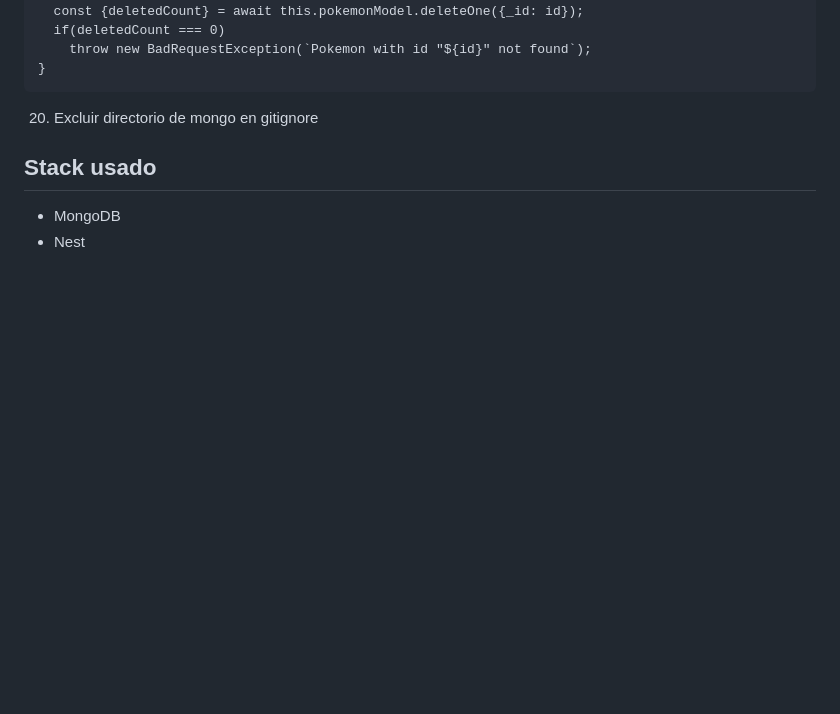
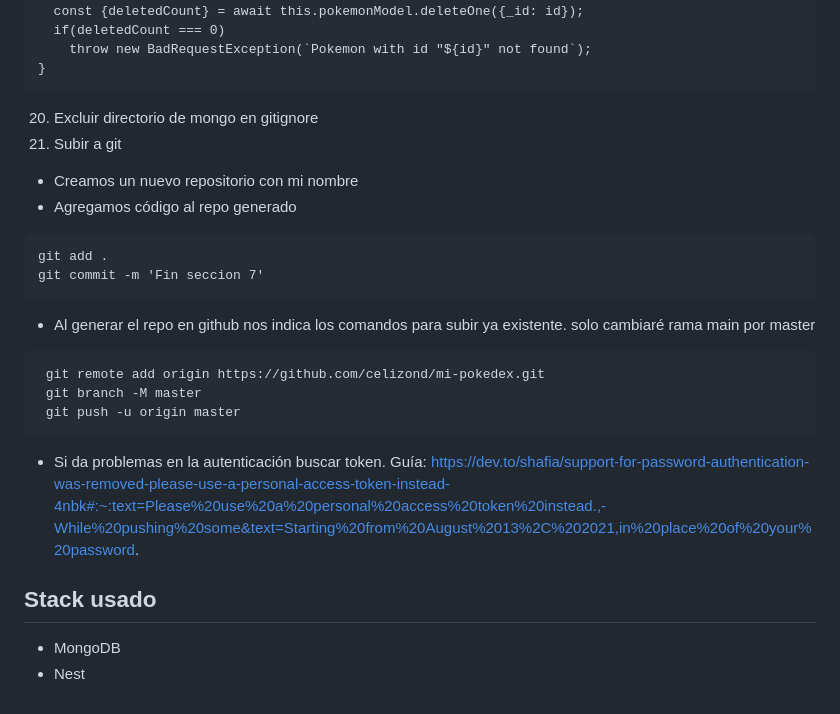
Before and after one commit to celizond/mi-pokedex, a Markdown page: README.md, the part around the change. Drawn GitHub-style; blank space fills up the shorter version.

````diff
--- a/README.md
+++ b/README.md
@@ -186,6 +186,20 @@ async remove(id: string) {
 }
 ```
 20. Excluir directorio de mongo en gitignore
+21. Subir a git
+ - Creamos un nuevo repositorio con mi nombre
+ - Agregamos código al repo generado
+ ```
+ git add .
+ git commit -m 'Fin seccion 7'
+ ```
+ - Al generar el repo en github nos indica los comandos para subir ya existente. solo cambiaré rama main por master
+ ```
+  git remote add origin https://github.com/celizond/mi-pokedex.git
+  git branch -M master
+  git push -u origin master
+```
+- Si da problemas en la autenticación buscar token. Guía: https://dev.to/shafia/support-for-password-authentication-was-removed-please-use-a-personal-access-token-instead-4nbk#:~:text=Please%20use%20a%20personal%20access%20token%20instead.,-While%20pushing%20some&text=Starting%20from%20August%2013%2C%202021,in%20place%20of%20your%20password.
 
 
 ## Stack usado
````
